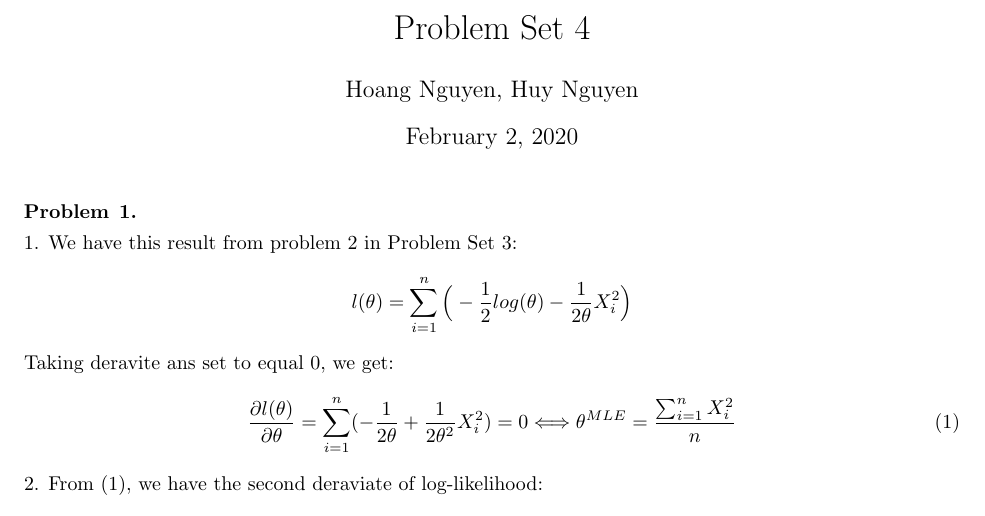
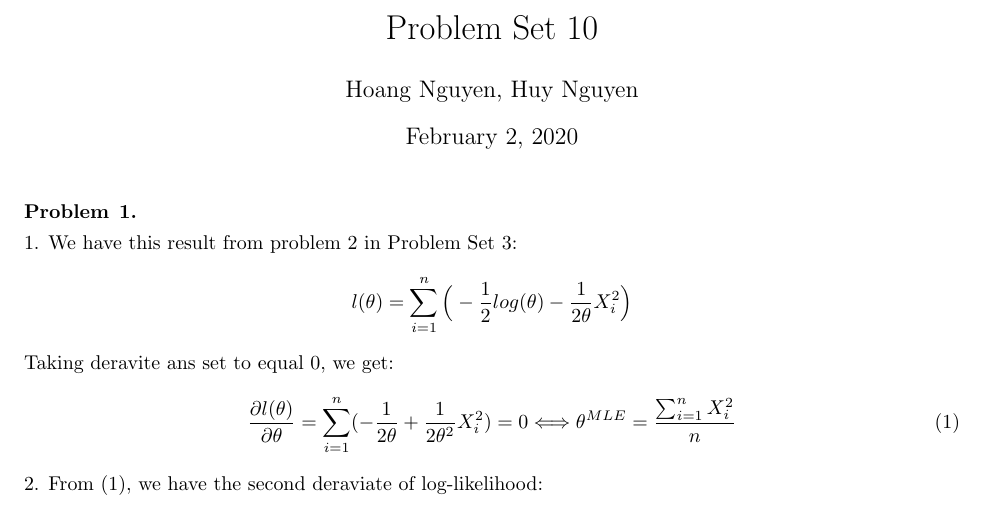
Before and after one commit to hoangnguyen7699/StatisticsForApplication_solution, a LaTeX document (PS10/PropblemSet10.tex): part of the page, cut so that both start at the same text. Compiled offline with pdfLaTeX.

Commit message:
update PS10

```diff
--- a/PS10/PropblemSet10.tex
+++ b/PS10/PropblemSet10.tex
@@ -12,7 +12,7 @@
 
 
 \begin{document}
-\title{Problem Set 4}
+\title{Problem Set 10}
 \author{Hoang Nguyen, Huy Nguyen}
 \maketitle
 
```
Also changed, not shown: PS10/PropblemSet10.pdf, 2 other files.
